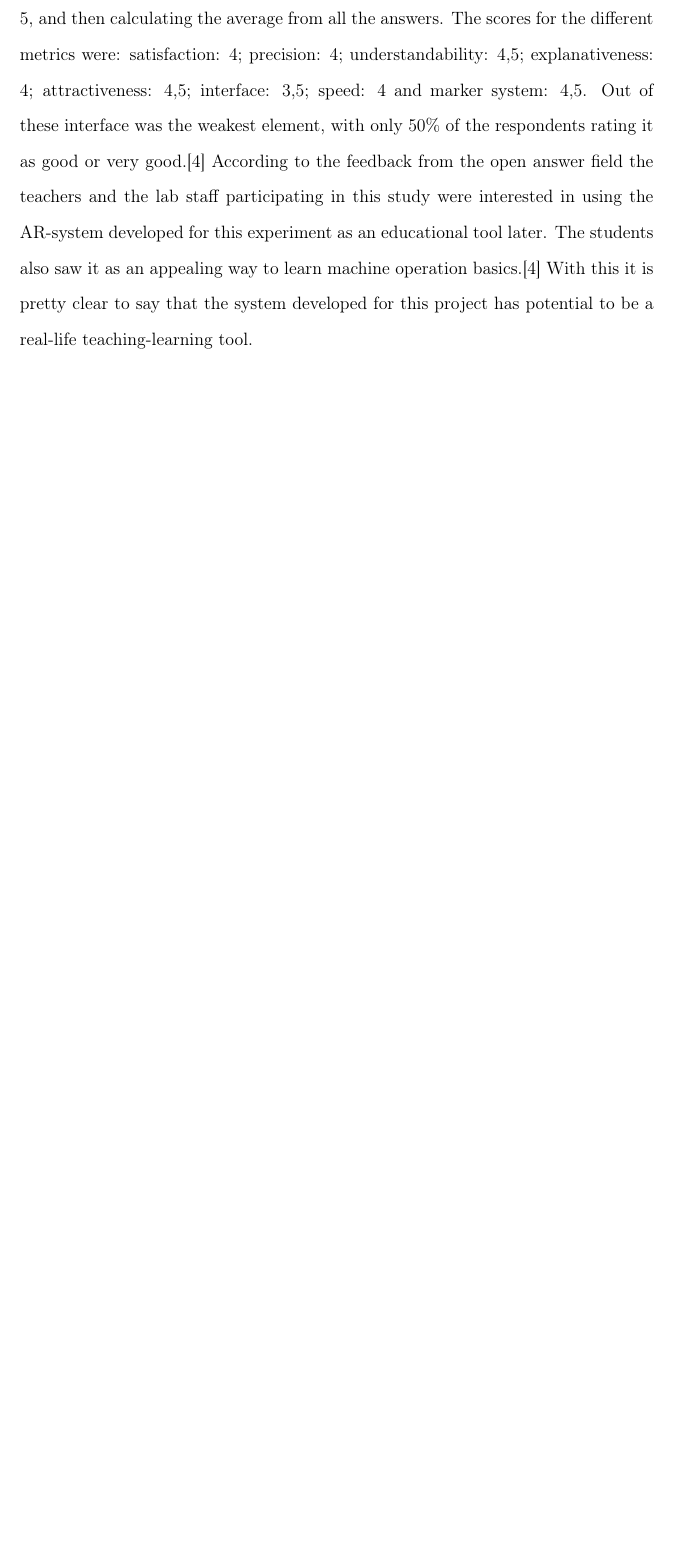
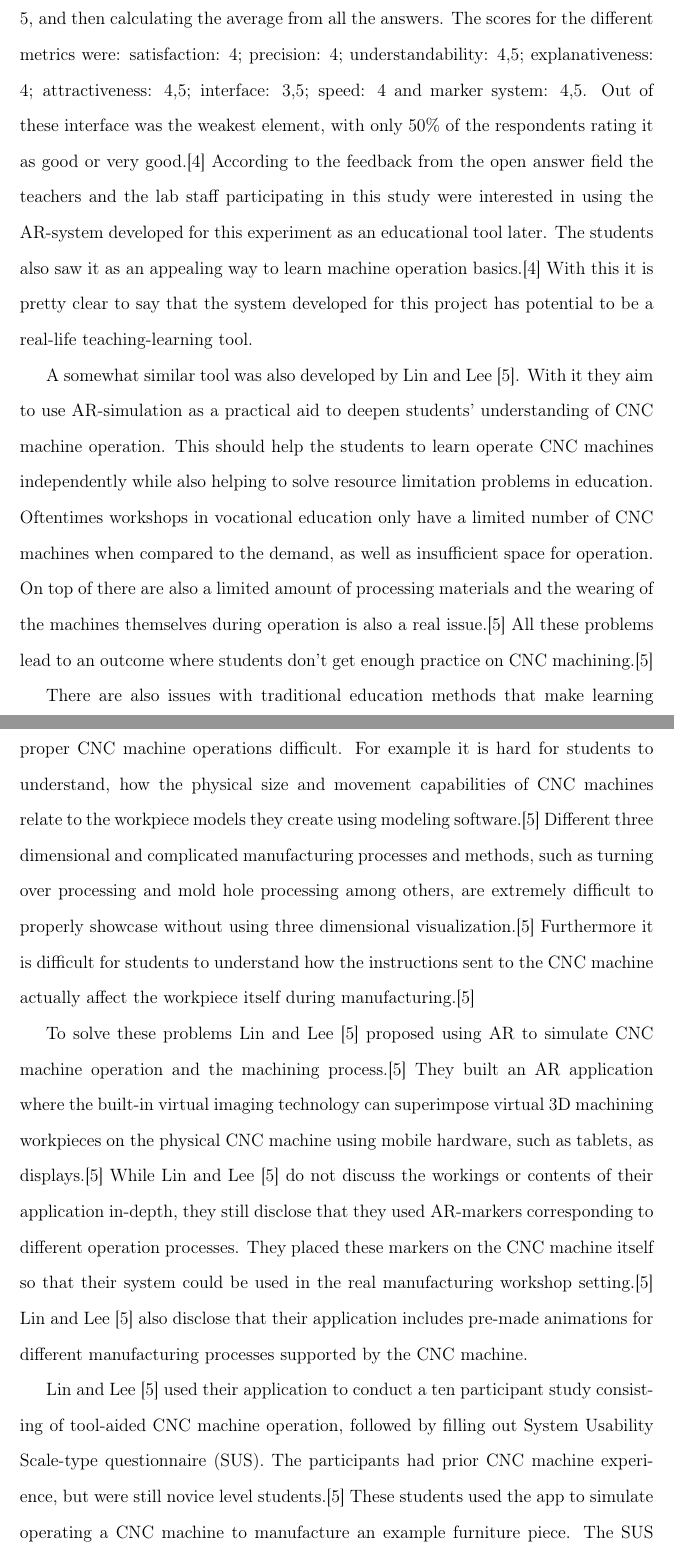
Before and after one commit to gitond/msc_thesis_datastructure, a LaTeX thesis (thesis/latex/thesis.tex, which reads thesis/latex/literature-review.tex): part of page 16 of 23 before the commit and two parts of pages 16 and 17 of 26 after it, the two joined at a grey line, cut so that both start at the same text, the shorter picture padded with empty space. Compiled offline with pdfLaTeX.

Commit message:
(Lin & Lee, 2020) literature review session finished

```diff
--- a/thesis/latex/literature-review.tex
+++ b/thesis/latex/literature-review.tex
@@ -197,4 +197,44 @@ interested in using the AR-system developed for this experiment as an
 educational tool later. The students also saw it as an appealing way to learn
 machine operation basics.\cite{reyesEtAl2016} With this it is pretty clear to
 say that the system developed for this project has potential to be a
-real-life teaching-learning tool.
+real-life teaching-learning tool.\par
+	A somewhat similar tool was also developed by
+\textcite{LinAndLee2020}. With it they aim to use AR-simulation as a
+practical aid to deepen students' understanding of CNC machine operation.
+This should help the students to learn operate CNC machines independently
+while also helping to solve resource limitation problems in education.
+Oftentimes workshops in vocational education only have a limited number of
+CNC machines when compared to the demand, as well as insufficient space for
+operation. On top of there are also a limited amount of processing materials
+and the wearing of the machines themselves during operation is also a real
+issue.\cite{LinAndLee2020} All these problems lead to an outcome where
+students don't get enough practice on CNC machining.\cite{LinAndLee2020}\par
+	There are also issues with traditional education methods that make
+learning proper CNC machine operations difficult. For example it is hard for
+students to understand, how the physical size and movement capabilities of
+CNC machines relate to the workpiece models they create using modeling
+software.\cite{LinAndLee2020} Different three dimensional and complicated
+manufacturing processes and methods, such as turning over processing and mold
+hole processing among others, are extremely difficult to properly showcase
+without using three dimensional visualization.\cite{LinAndLee2020}
+Furthermore it is difficult for students to understand how the instructions
+sent to the CNC machine actually affect the workpiece itself during
+manufacturing.\cite{LinAndLee2020}\par
+	To solve these problems \textcite{LinAndLee2020} proposed using AR to
+simulate CNC machine operation and the machining process.\cite{LinAndLee2020}
+They built an AR application where the built-in virtual imaging technology
+can superimpose virtual 3D machining workpieces on the physical CNC machine
+using mobile hardware, such as tablets, as displays.\cite{LinAndLee2020}
+While \textcite{LinAndLee2020} do not discuss the workings or contents of
+their application in-depth, they still disclose that they used AR-markers
+corresponding to different operation processes. They placed these markers on
+the CNC machine itself so that their system could be used in the real
+manufacturing workshop setting.\cite{LinAndLee2020} \textcite{LinAndLee2020}
+also disclose that their application includes pre-made animations for
+different manufacturing processes supported by the CNC machine.\par
+	\textcite{LinAndLee2020} used their application to conduct a ten
+participant study consisting of tool-aided CNC machine operation, followed by
+filling out System Usability Scale-type questionnaire (SUS). The participants
+had prior CNC machine experience, but were still novice level
+students.\cite{LinAndLee2020} These students used the app to simulate
+operating a CNC machine to manufacture an example furniture piece. The SUS
@@ -200,0 +247 @@ real-life teaching-learning tool.
+a score of 4,86; 4,8; 5,52; 4,98 and 5,6 respectively.\cite{LinAndLee2020}\par
```
Also changed, not shown: thesis/latex/Bibliografia.bib (+23 -11 lines), vazlatok/vazlat_3_literature_review.md (+54 -0 lines), thesis/latex/thesis.pdf, thesis/latex/literature-review.tex (18 more changed lines).
